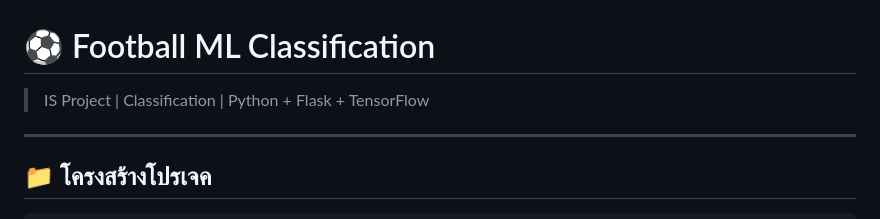
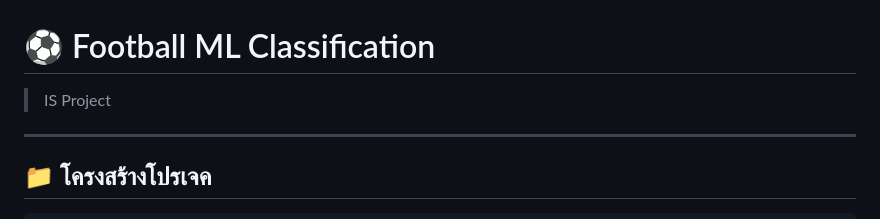
Before and after one commit to 6704062610119/ISproject, a Markdown page: README.md, the part around the change. GitHub-like rendering.

Commit message:
Update project description in README.md

```diff
--- a/README.md
+++ b/README.md
@@ -1,6 +1,6 @@
 # ⚽ Football ML Classification
 
-> IS Project | Classification | Python + Flask + TensorFlow
+> IS Project
 
 ---
 
```
